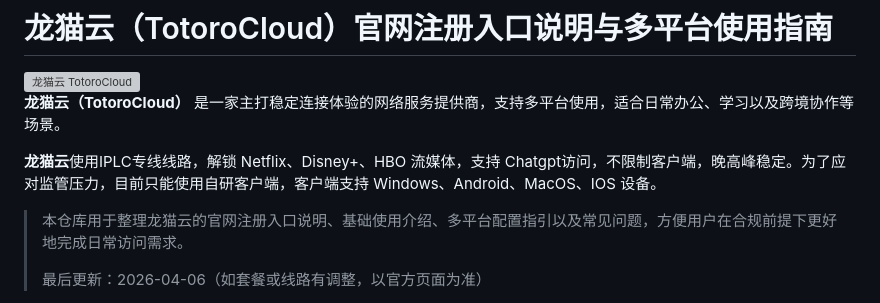
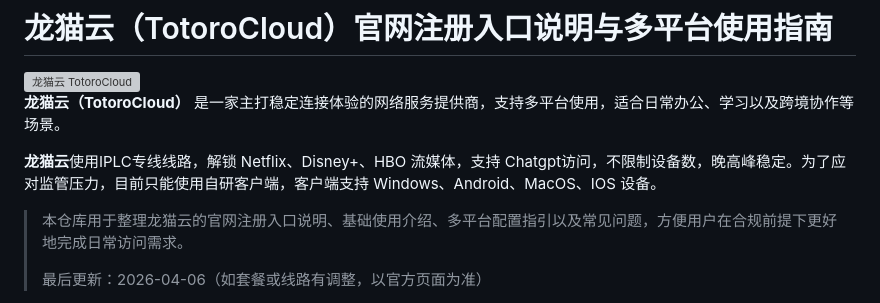
Before and after one commit to jichangbaike/totorocloud, a Markdown page: README.md, the part around the change. Rendered like a GitHub page; grey boxes are pictures that could not be loaded.

Commit message:
更新 龙猫云 TotoroCloud 客户端使用说明

```diff
--- a/README.md
+++ b/README.md
@@ -4,7 +4,7 @@
 
 **龙猫云（TotoroCloud）** 是一家主打稳定连接体验的网络服务提供商，支持多平台使用，适合日常办公、学习以及跨境协作等场景。
 
-**龙猫云**使用IPLC专线线路，解锁 Netflix、Disney+、HBO 流媒体，支持 Chatgpt访问，不限制客户端，晚高峰稳定。为了应对监管压力，目前只能使用自研客户端，客户端支持 Windows、Android、MacOS、IOS 设备。
+**龙猫云**使用IPLC专线线路，解锁 Netflix、Disney+、HBO 流媒体，支持 Chatgpt访问，不限制设备数，晚高峰稳定。为了应对监管压力，目前只能使用自研客户端，客户端支持 Windows、Android、MacOS、IOS 设备。
 
 
 > 本仓库用于整理龙猫云的官网注册入口说明、基础使用介绍、多平台配置指引以及常见问题，方便用户在合规前提下更好地完成日常访问需求。
```
